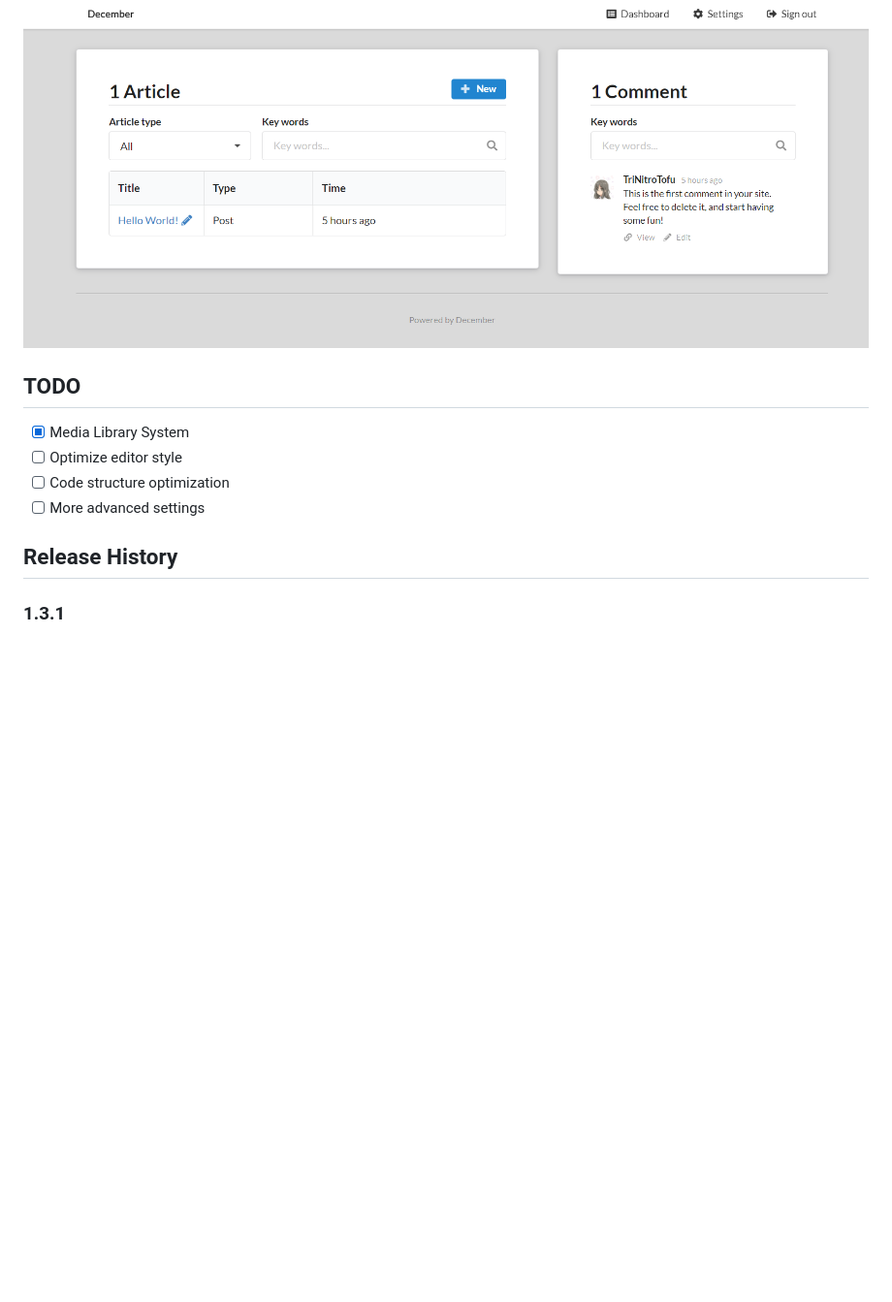
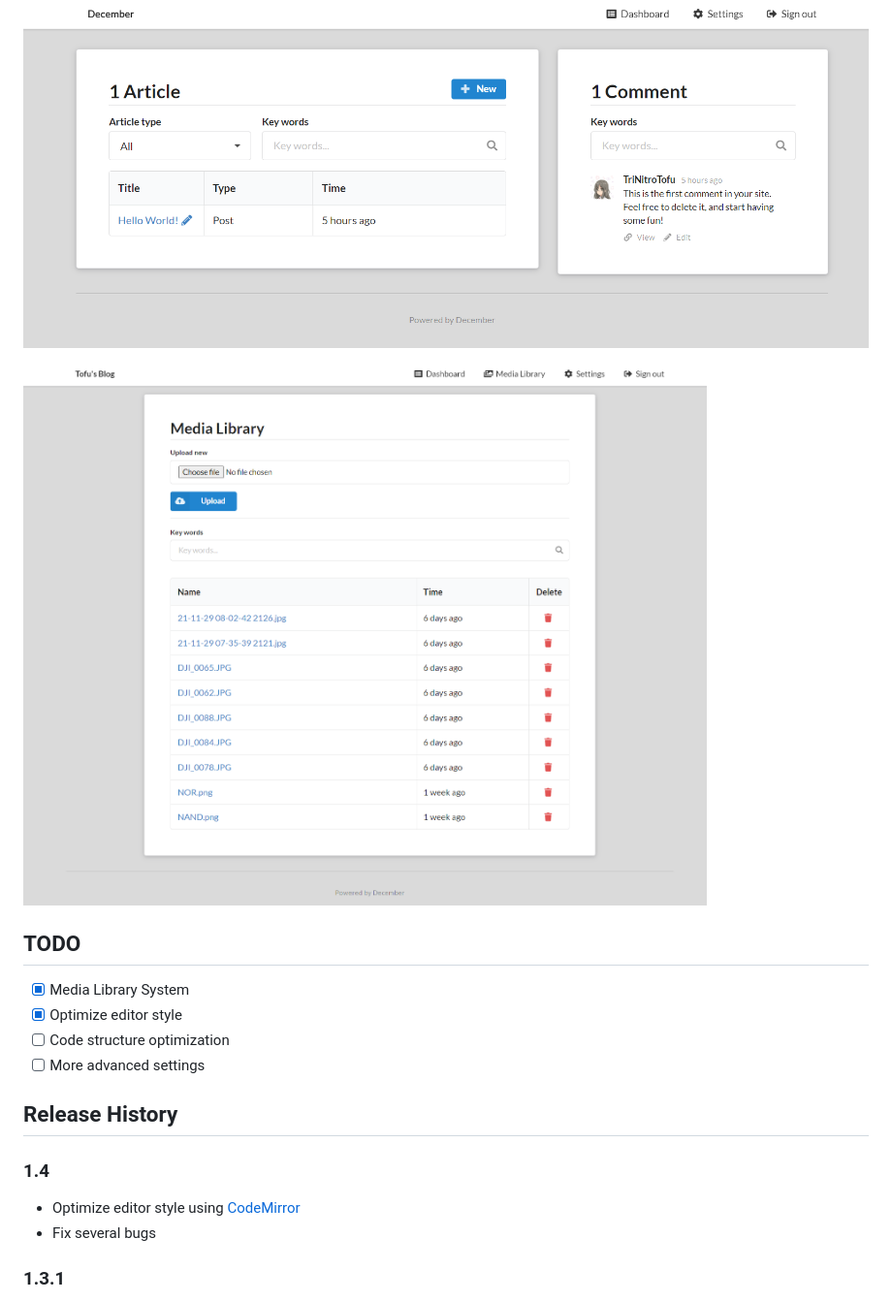
Before and after one commit to boshi-an/December, a Markdown page: README.md, the part around the change. Shown at 97% size. GitHub-like rendering; pictures changed too: images/screenshot_media.png (added); blank space fills up the shorter version.

```diff
--- a/README.md
+++ b/README.md
@@ -253,14 +253,21 @@ You may need to use the SMTP service to send notifications to yourself or to oth
 
 ![screenshot_admin](images/screenshot_admin.png)
 
+![screenshot_media](images/screenshot_media.png)
+
 ## TODO
 
 + [x] Media Library System
-+ [ ] Optimize editor style
++ [x] Optimize editor style
 + [ ] Code structure optimization
 + [ ] More advanced settings
 
 ## Release History
+
+### 1.4
+
++ Optimize editor style using [CodeMirror](https://codemirror.net/)
++ Fix several bugs
 
 ### 1.3.1
 
```
Also changed, not shown: images/screenshot_archives.png, images/screenshot_edit.png, images/screenshot_index.png, 6 other files.
